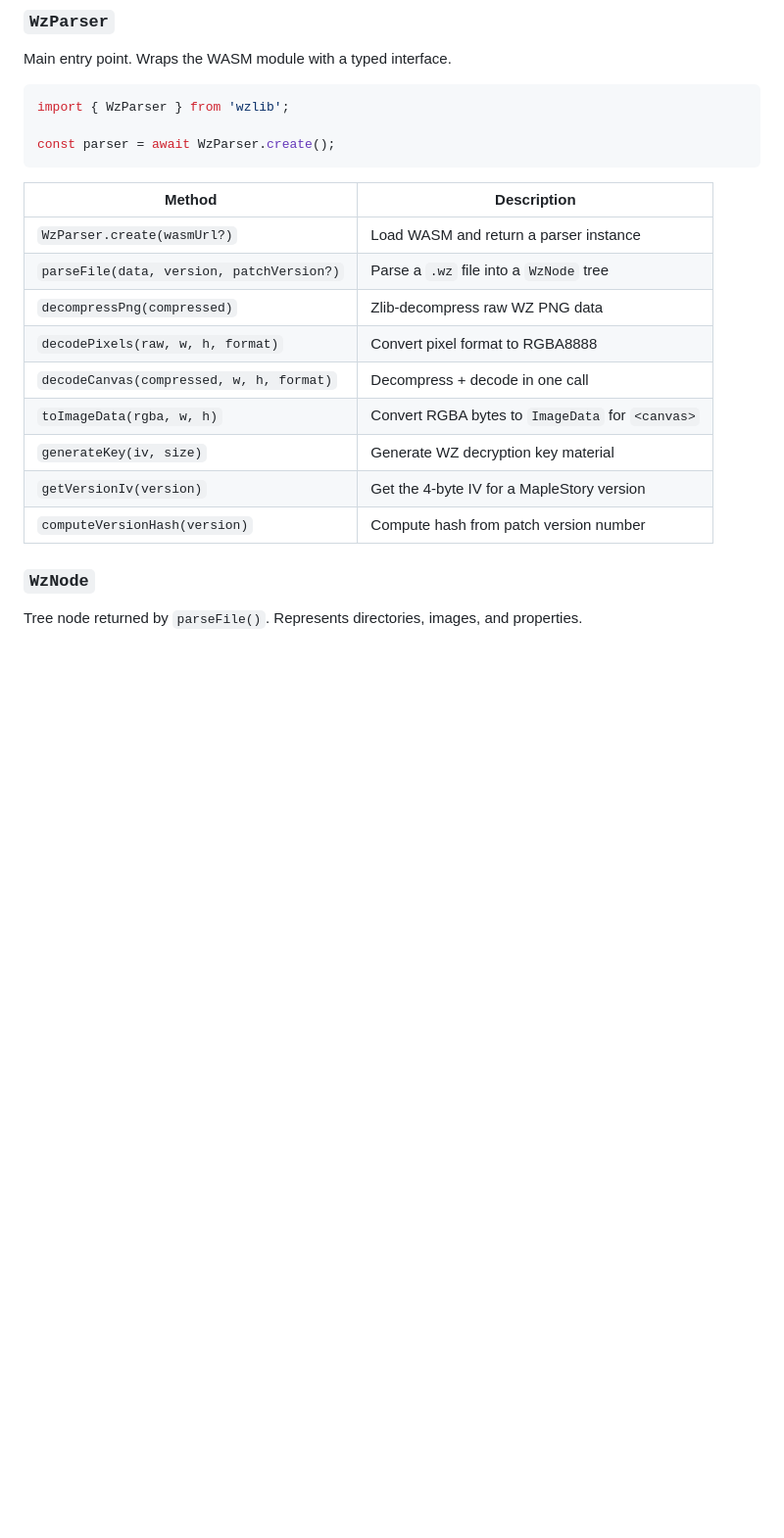
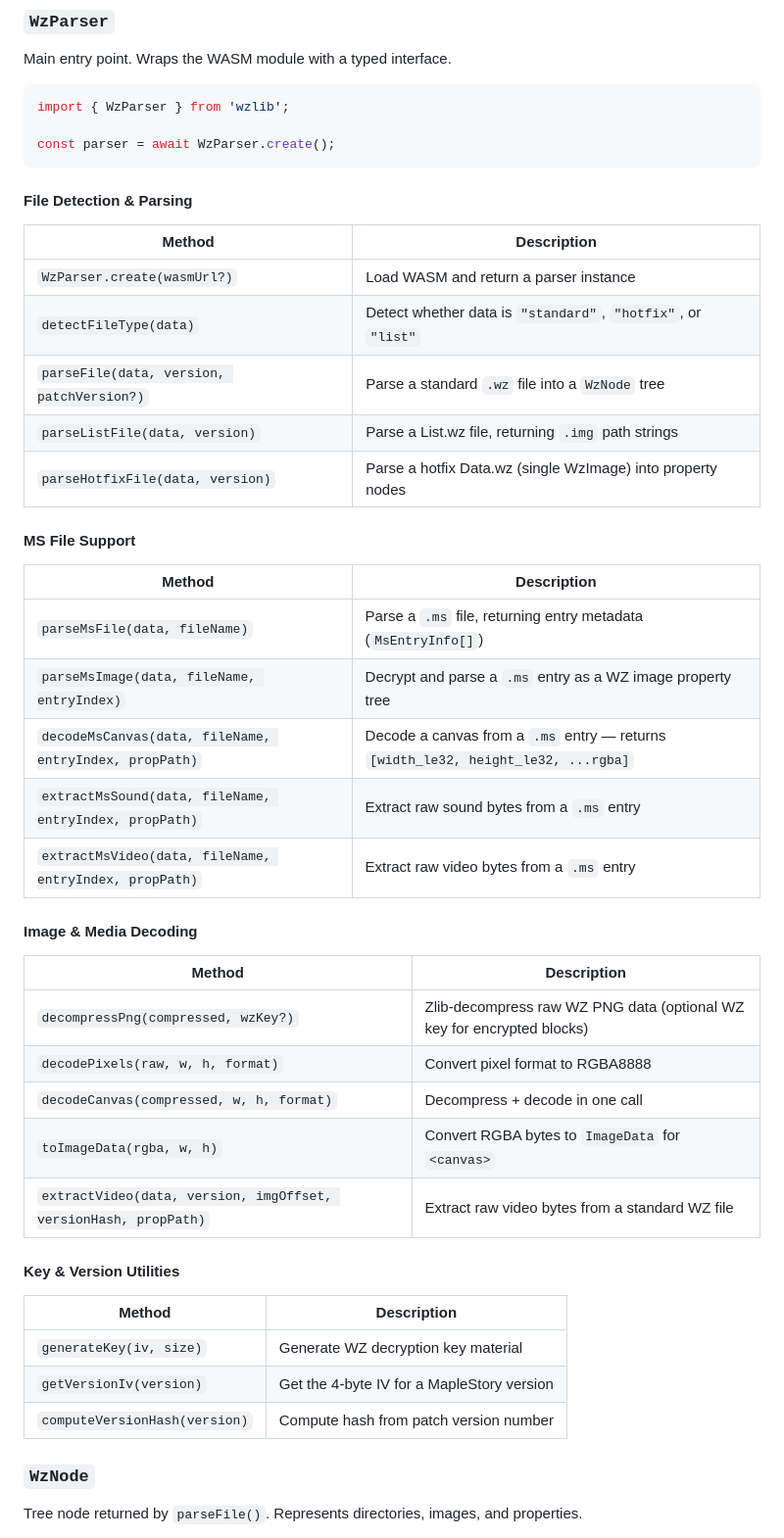
Before and after one commit to miaomiao1992/wzlib-rs, a Markdown page: ts-wrapper/README.md, the part around one of its changes. Shown at 98% size. Rendered like a GitHub page; blank space fills up the shorter version.

````diff
--- a/ts-wrapper/README.md
+++ b/ts-wrapper/README.md
@@ -32,17 +32,43 @@ import { WzParser } from 'wzlib';
 const parser = await WzParser.create();
 ```
 
-| Method                                    | Description                                      |
-| ----------------------------------------- | ------------------------------------------------ |
-| `WzParser.create(wasmUrl?)`               | Load WASM and return a parser instance           |
-| `parseFile(data, version, patchVersion?)` | Parse a `.wz` file into a `WzNode` tree          |
-| `decompressPng(compressed)`               | Zlib-decompress raw WZ PNG data                  |
-| `decodePixels(raw, w, h, format)`         | Convert pixel format to RGBA8888                 |
-| `decodeCanvas(compressed, w, h, format)`  | Decompress + decode in one call                  |
-| `toImageData(rgba, w, h)`                 | Convert RGBA bytes to `ImageData` for `<canvas>` |
-| `generateKey(iv, size)`                   | Generate WZ decryption key material              |
-| `getVersionIv(version)`                   | Get the 4-byte IV for a MapleStory version       |
-| `computeVersionHash(version)`             | Compute hash from patch version number           |
+#### File Detection & Parsing
+
+| Method | Description |
+| --- | --- |
+| `WzParser.create(wasmUrl?)` | Load WASM and return a parser instance |
+| `detectFileType(data)` | Detect whether data is `"standard"`, `"hotfix"`, or `"list"` |
+| `parseFile(data, version, patchVersion?)` | Parse a standard `.wz` file into a `WzNode` tree |
+| `parseListFile(data, version)` | Parse a List.wz file, returning `.img` path strings |
+| `parseHotfixFile(data, version)` | Parse a hotfix Data.wz (single WzImage) into property nodes |
+
+#### MS File Support
+
+| Method | Description |
+| --- | --- |
+| `parseMsFile(data, fileName)` | Parse a `.ms` file, returning entry metadata (`MsEntryInfo[]`) |
+| `parseMsImage(data, fileName, entryIndex)` | Decrypt and parse a `.ms` entry as a WZ image property tree |
+| `decodeMsCanvas(data, fileName, entryIndex, propPath)` | Decode a canvas from a `.ms` entry — returns `[width_le32, height_le32, ...rgba]` |
+| `extractMsSound(data, fileName, entryIndex, propPath)` | Extract raw sound bytes from a `.ms` entry |
+| `extractMsVideo(data, fileName, entryIndex, propPath)` | Extract raw video bytes from a `.ms` entry |
+
+#### Image & Media Decoding
+
+| Method | Description |
+| --- | --- |
+| `decompressPng(compressed, wzKey?)` | Zlib-decompress raw WZ PNG data (optional WZ key for encrypted blocks) |
+| `decodePixels(raw, w, h, format)` | Convert pixel format to RGBA8888 |
+| `decodeCanvas(compressed, w, h, format)` | Decompress + decode in one call |
+| `toImageData(rgba, w, h)` | Convert RGBA bytes to `ImageData` for `<canvas>` |
+| `extractVideo(data, version, imgOffset, versionHash, propPath)` | Extract raw video bytes from a standard WZ file |
+
+#### Key & Version Utilities
+
+| Method | Description |
+| --- | --- |
+| `generateKey(iv, size)` | Generate WZ decryption key material |
+| `getVersionIv(version)` | Get the 4-byte IV for a MapleStory version |
+| `computeVersionHash(version)` | Compute hash from patch version number |
 
 ### `WzNode`
 
````
Also changed, not shown: other parts of ts-wrapper/README.md (+89 -33 lines).
